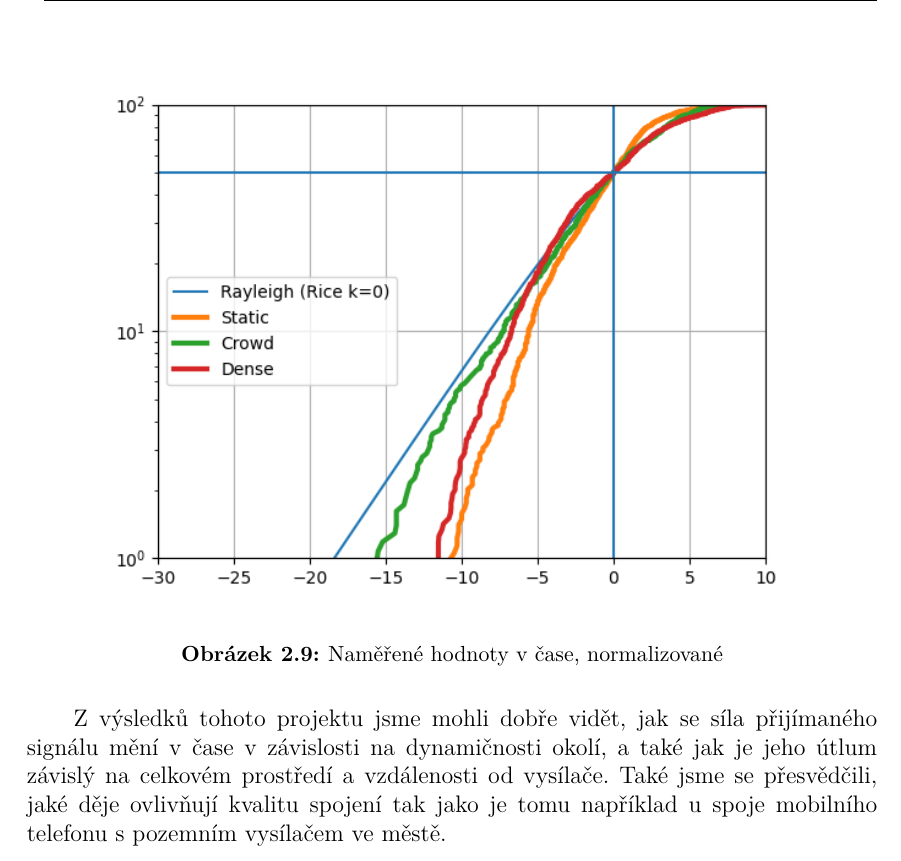
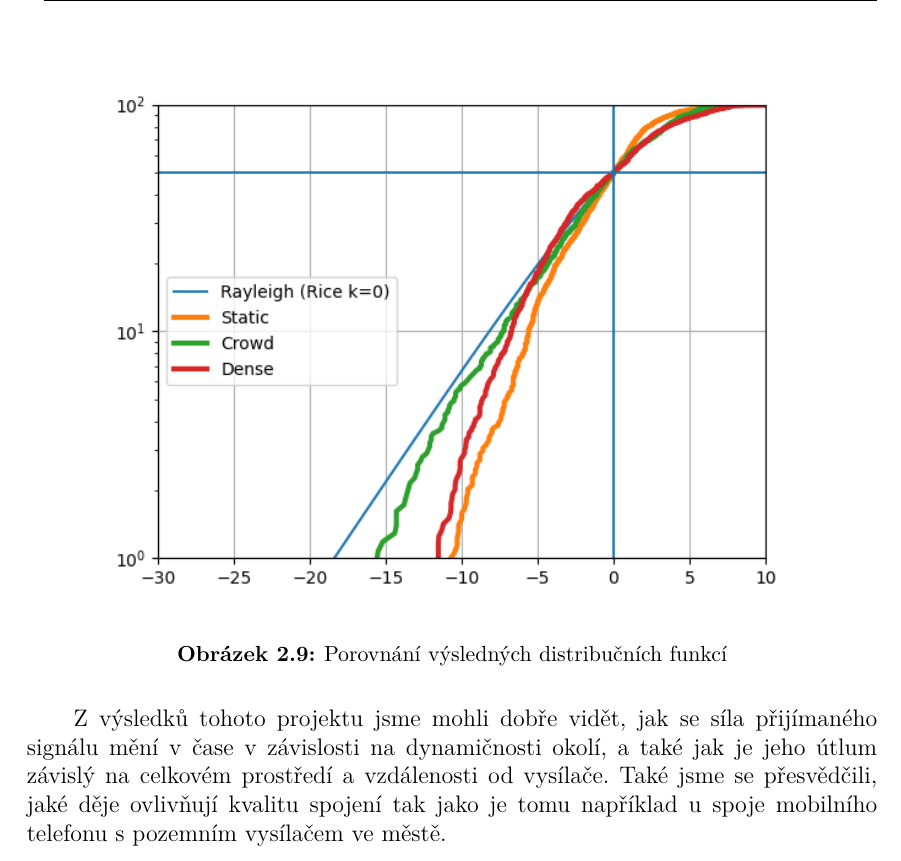
Before and after one commit to zejdajan/sbs-sem-project-2, a LaTeX thesis (tex/main.tex, which reads tex/kapitoly/zaver.tex): part of page 30 of 30, cut at the place of the change. Compiled offline with pdfLaTeX.

Commit message:
Upraven popisek v grafu u závěru

```diff
--- a/tex/kapitoly/zaver.tex
+++ b/tex/kapitoly/zaver.tex
@@ -15,7 +15,7 @@ Z vykreslení vzorků do grafu v čase můžeme dobře vidět jak se od sebe li
 \begin{figure}[h!]
     \centering
     \includegraphics[,scale=0.85]{img/all_scenario.png}
-    \caption{Naměřené hodnoty v čase, normalizované}
+    \caption{Porovnání výsledných distribučních funkcí}
     \label{fig:my_label}
 \end{figure}
 
```
